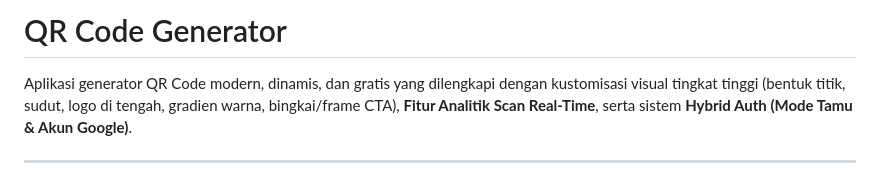
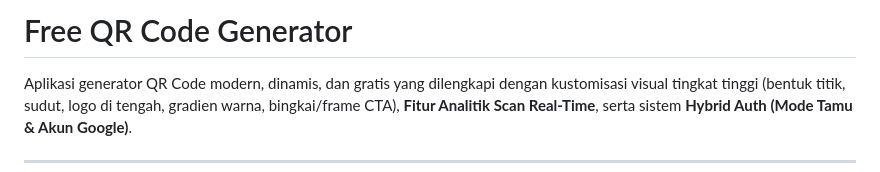
Before and after one commit to Reifan1909/qr-generator, a Markdown page: README.md, the part around the change. Drawn GitHub-style.

Commit message:
Change title to 'Free QR Code Generator'
Updated the title of the QR Code Generator application in the README.

```diff
--- a/README.md
+++ b/README.md
@@ -1,4 +1,4 @@
-# QR Code Generator
+# Free QR Code Generator
 
 Aplikasi generator QR Code modern, dinamis, dan gratis yang dilengkapi dengan kustomisasi visual tingkat tinggi (bentuk titik, sudut, logo di tengah, gradien warna, bingkai/frame CTA), **Fitur Analitik Scan Real-Time**, serta sistem **Hybrid Auth (Mode Tamu & Akun Google)**.
 
```
